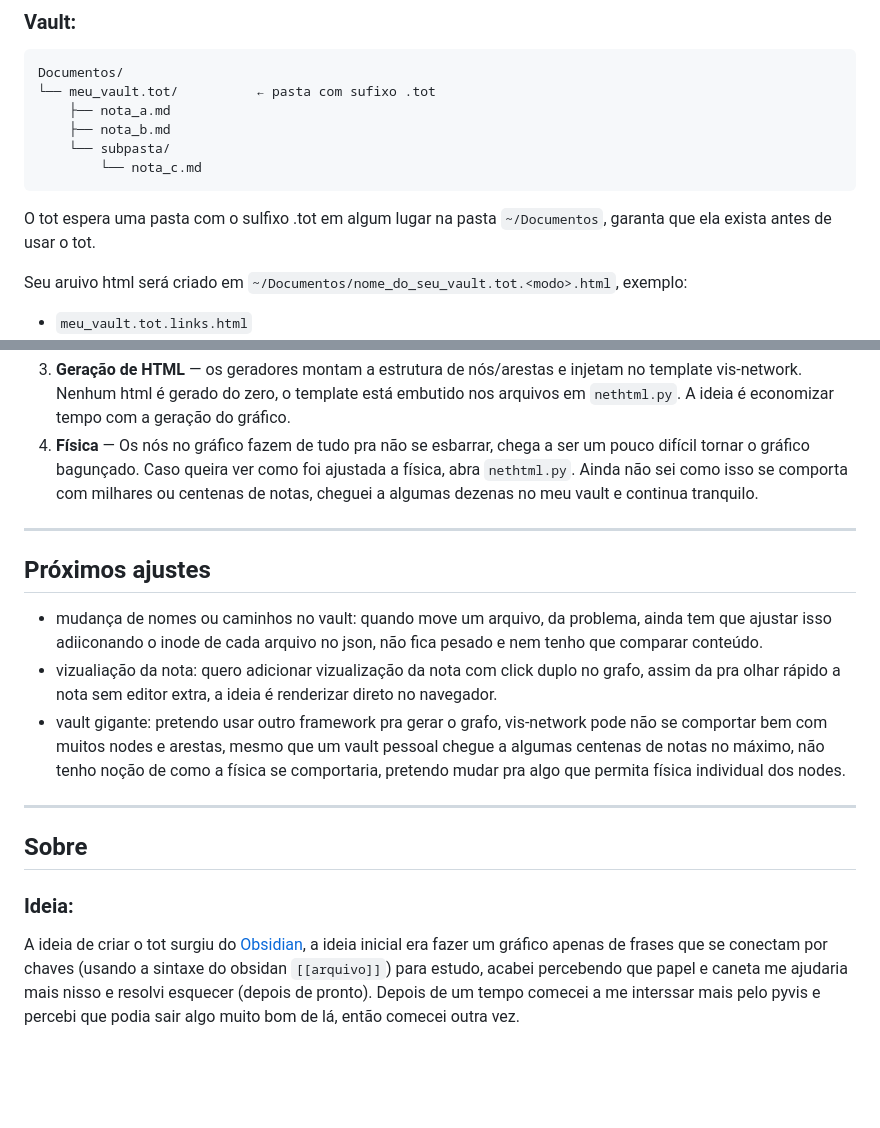
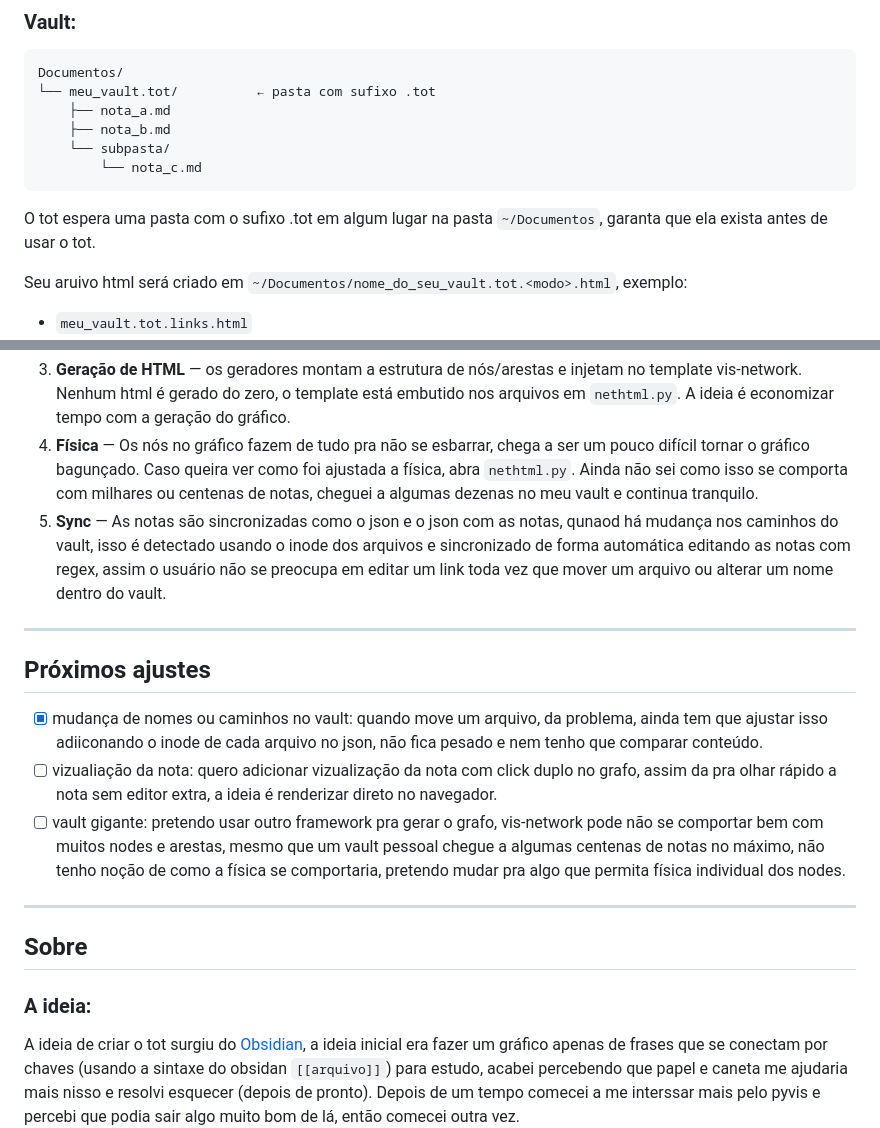
Before and after one commit to rry-monteiro/tot, a Markdown page: README.md, 2 parts joined by grey strips. Rendered like a GitHub page; blank space fills up the shorter version.

Commit message:
docs: ajustando readme de acordo com as mudanças do projeto

````diff
--- a/README.md
+++ b/README.md
@@ -49,7 +49,7 @@ Documentos/
     └── subpasta/
         └── nota_c.md
 ```
-O tot espera uma pasta com o sulfixo .tot em algum lugar na pasta `~/Documentos`, garanta que ela exista antes de usar o tot.
+O tot espera uma pasta com o sufixo .tot em algum lugar na pasta `~/Documentos`, garanta que ela exista antes de usar o tot.
 
 Seu aruivo html será criado em `~/Documentos/nome_do_seu_vault.tot.<modo>.html`, exemplo:
 - `meu_vault.tot.links.html`
@@ -81,16 +81,16 @@ Seu aruivo html será criado em `~/Documentos/nome_do_seu_vault.tot.<modo>.html`
 2. **Regex leve** — extrai tags e links com padrões pré-compilados, sem parser Markdown pesado, sem fazer isso sempre que for gerar um gráfico.
 3. **Geração de HTML** — os geradores montam a estrutura de nós/arestas e injetam no template vis-network. Nenhum html é gerado do zero, o template está embutido nos arquivos em `nethtml.py`. A ideia é economizar tempo com a geração do gráfico.
 4. **Física** — Os nós no gráfico fazem de tudo pra não se esbarrar, chega a ser um pouco difícil tornar o gráfico bagunçado. Caso queira ver como foi ajustada a física, abra `nethtml.py`. Ainda não sei como isso se comporta com milhares ou centenas de notas, cheguei a algumas dezenas no meu vault e continua tranquilo.
-
+5. **Sync** — As notas são sincronizadas como o json e o json com as notas, qunaod há mudança nos caminhos do vault, isso é detectado usando o inode dos arquivos e sincronizado de forma automática editando as notas com regex, assim o usuário não se preocupa em editar um link toda vez que mover um arquivo ou alterar um nome dentro do vault.
 ---
 ## Próximos ajustes
-- mudança de nomes ou caminhos no vault: quando move um arquivo, da problema, ainda tem que ajustar isso adiiconando o inode de cada arquivo no json, não fica pesado e nem tenho que comparar conteúdo.
-- vizualiação da nota: quero adicionar vizualização da nota com click duplo no grafo, assim da pra olhar rápido a nota sem editor extra, a ideia é renderizar direto no navegador.
-- vault gigante: pretendo usar outro framework pra gerar o grafo, vis-network pode não se comportar bem com muitos nodes e arestas, mesmo que um vault pessoal chegue a algumas centenas de notas no máximo, não tenho noção de como a física se comportaria, pretendo mudar pra algo que permita física individual dos nodes.
+- [x] mudança de nomes ou caminhos no vault: quando move um arquivo, da problema, ainda tem que ajustar isso adiiconando o inode de cada arquivo no json, não fica pesado e nem tenho que comparar conteúdo.
+- [ ] vizualiação da nota: quero adicionar vizualização da nota com click duplo no grafo, assim da pra olhar rápido a nota sem editor extra, a ideia é renderizar direto no navegador.
+- [ ] vault gigante: pretendo usar outro framework pra gerar o grafo, vis-network pode não se comportar bem com muitos nodes e arestas, mesmo que um vault pessoal chegue a algumas centenas de notas no máximo, não tenho noção de como a física se comportaria, pretendo mudar pra algo que permita física individual dos nodes.
 
 ---
 ## Sobre
-### Ideia:
+### A ideia:
 A ideia de criar o tot surgiu do [Obsidian](https://obsidian.md/), a ideia inicial era fazer um gráfico apenas de frases que se conectam por chaves (usando a sintaxe do obsidan `[[arquivo]]`) para estudo, acabei percebendo que papel e caneta me ajudaria mais nisso e resolvi esquecer (depois de pronto). Depois de um tempo comecei a me interssar mais pelo pyvis e percebi que podia sair algo muito bom de lá, então comecei outra vez.
 ### Thoth:
 [Tote](https://pt.wikipedia.org/wiki/Tote) é um deus egípcio da lua,do conhecimento, da **sabedoria, da escrita**, da música e da magia. Acho importante que as pessoas gostem de escrever e estudar, acumular e aplicar conhecimento, um gráfico de tags e links, mesmo que seja simples, incentiva (pelo menos a mim) a voltar a estudar, ver onde seus estudos e suas anotações se esbarram, ter algo mais visual ou palpável das suas anotações e conhecimentos é sem dúvida uma das melhores formas (mais uma vez, pra mim) de estudar e realmente sentir que está aprendendo.
````
